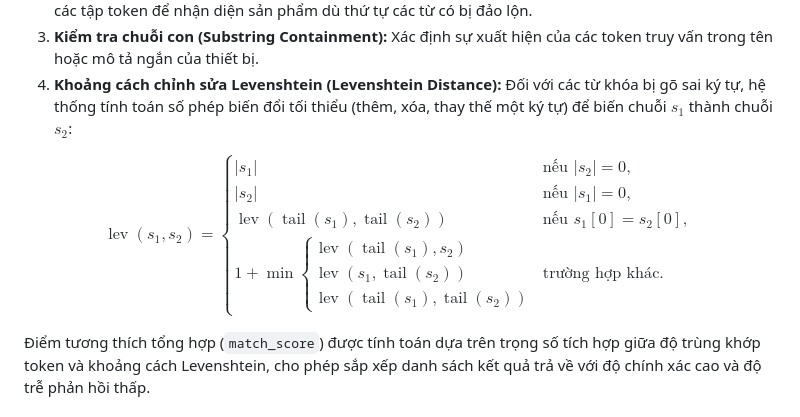
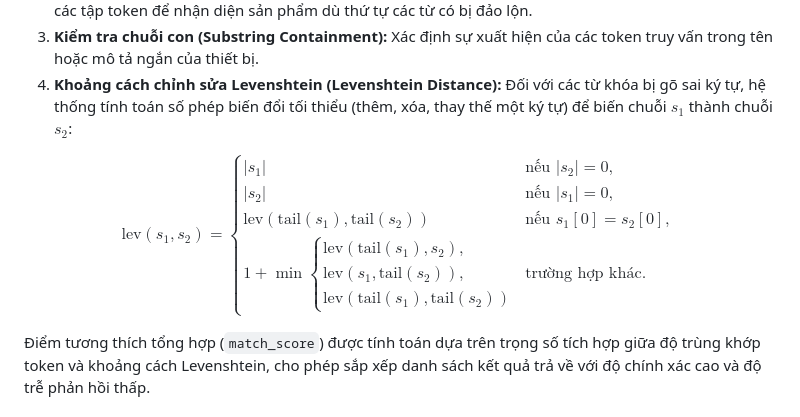
Before and after one commit to Nhan-209/12b5-store, a Markdown page: Bao_cao_DATN_Website_Thuong_Mai_Dien_Tu_Thiet_Bi_Dien_Tu.md, the part around the change. Drawn GitHub-style.

Commit message:
Cải thiện mô tả khoảng cách Levenshtein và hồi quy tuyến tính
Cập nhật công thức khoảng cách Levenshtein và mô tả thuật toán hồi quy tuyến tính.

```diff
--- a/Bao_cao_DATN_Website_Thuong_Mai_Dien_Tu_Thiet_Bi_Dien_Tu.md
+++ b/Bao_cao_DATN_Website_Thuong_Mai_Dien_Tu_Thiet_Bi_Dien_Tu.md
@@ -227,16 +227,24 @@ Người tiêu dùng khi tìm kiếm thiết bị điện tử thường gõ sai
 3. **Kiểm tra chuỗi con (Substring Containment):** Xác định sự xuất hiện của các token truy vấn trong tên hoặc mô tả ngắn của thiết bị.
 4. **Khoảng cách chỉnh sửa Levenshtein (Levenshtein Distance):** Đối với các từ khóa bị gõ sai ký tự, hệ thống tính toán số phép biến đổi tối thiểu (thêm, xóa, thay thế một ký tự) để biến chuỗi $s_1$ thành chuỗi $s_2$:
 
-$$\operatorname{lev}(s_1, s_2) = \begin{cases}
-|s_1| & \text{nếu } |s_2| = 0, \\
-|s_2| & \text{nếu } |s_1| = 0, \\
-\operatorname{lev}(\operatorname{tail}(s_1), \operatorname{tail}(s_2)) & \text{nếu } s_1[0] = s_2[0], \\
-1 + \min \begin{cases}
-\operatorname{lev}(\operatorname{tail}(s_1), s_2) \\
-\operatorname{lev}(s_1, \operatorname{tail}(s_2)) \\
-\operatorname{lev}(\operatorname{tail}(s_1), \operatorname{tail}(s_2))
-\end{cases} & \text{trường hợp khác.}
-\end{cases}$$
+$$
+\mathrm{lev}(s_1, s_2) =
+\begin{cases}
+|s_1| & \text{nếu } |s_2| = 0, \\[4pt]
+|s_2| & \text{nếu } |s_1| = 0, \\[4pt]
+\mathrm{lev}(\mathrm{tail}(s_1), \mathrm{tail}(s_2))
+& \text{nếu } s_1[0] = s_2[0], \\[4pt]
+1 + \min\left\{
+\begin{array}{l}
+\mathrm{lev}(\mathrm{tail}(s_1), s_2), \\
+\mathrm{lev}(s_1, \mathrm{tail}(s_2)), \\
+\mathrm{lev}(\mathrm{tail}(s_1), \mathrm{tail}(s_2))
+\end{array}
+\right.
+& \text{trường hợp khác.}
+\end{cases}
+$$
+
 
 Điểm tương thích tổng hợp (`match_score`) được tính toán dựa trên trọng số tích hợp giữa độ trùng khớp token và khoảng cách Levenshtein, cho phép sắp xếp danh sách kết quả trả về với độ chính xác cao và độ trễ phản hồi thấp.
 
```
